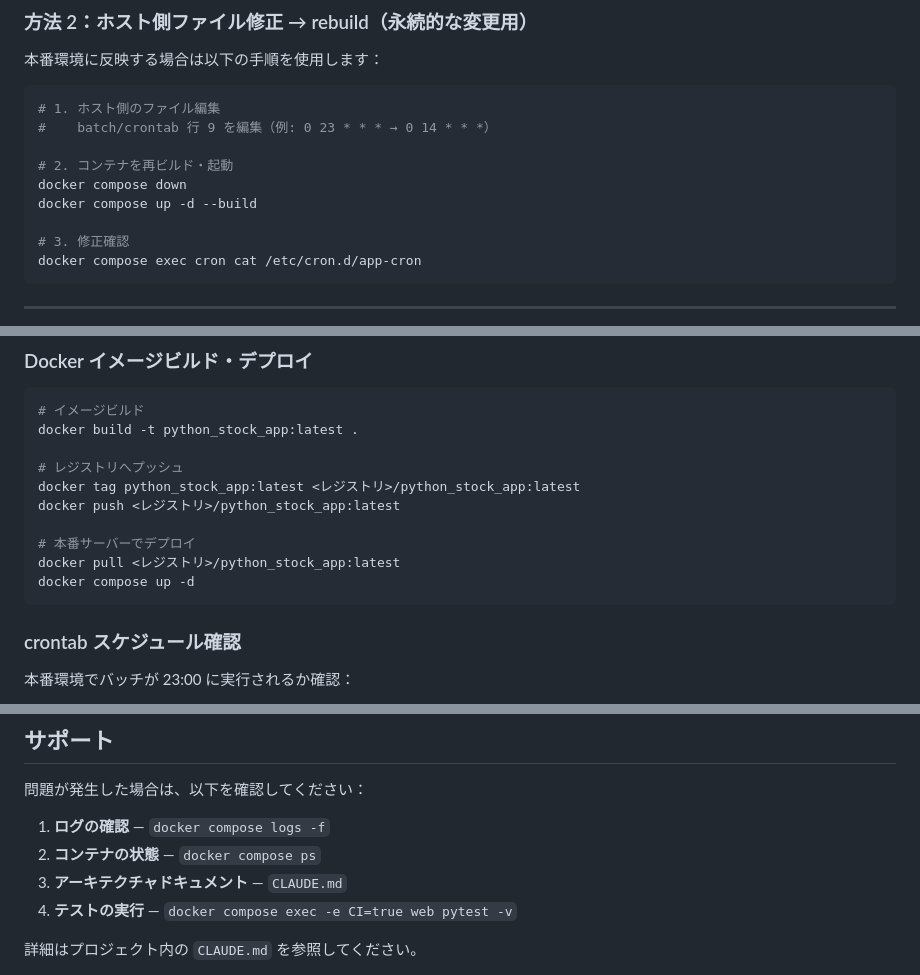
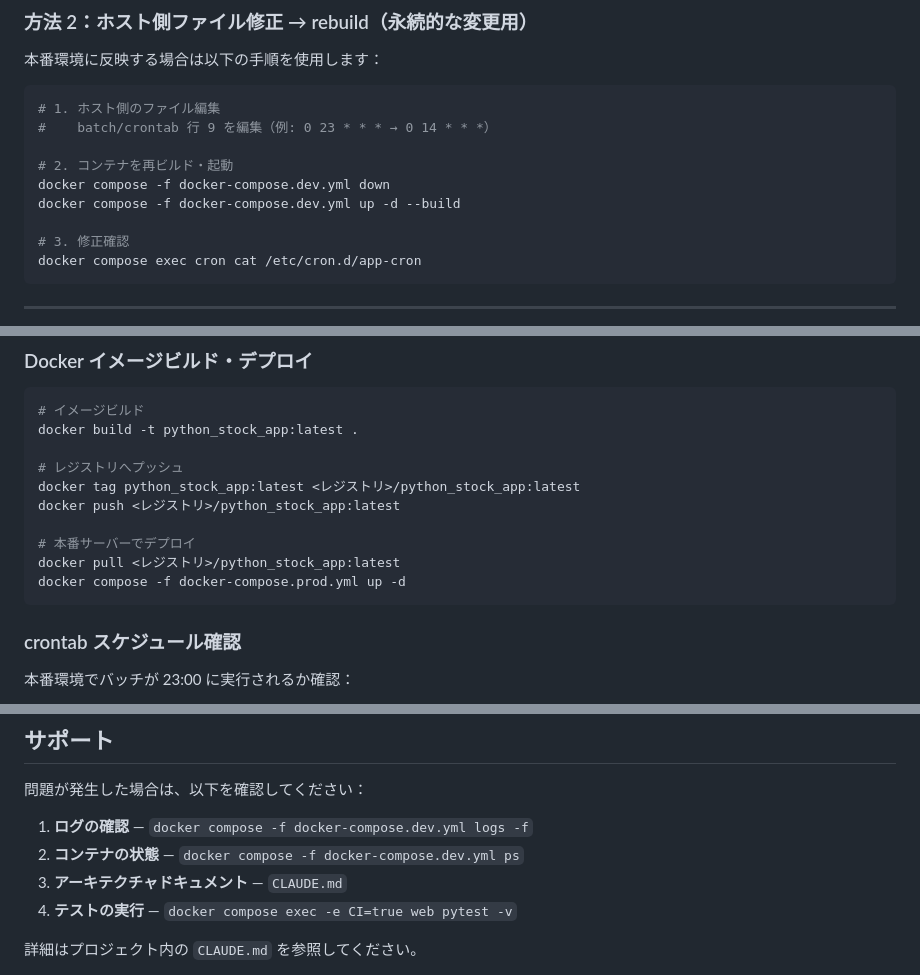
Before and after one commit to yutaArakawa/OplanTeamDevelopRoadMap, a Markdown page: README.md, 3 parts joined by grey strips. GitHub-like rendering.

````diff
--- a/README.md
+++ b/README.md
@@ -239,8 +244,8 @@ EOF'
 #    batch/crontab 行 9 を編集（例: 0 23 * * * → 0 14 * * *）
 
 # 2. コンテナを再ビルド・起動
-docker compose down
-docker compose up -d --build
+docker compose -f docker-compose.dev.yml down
+docker compose -f docker-compose.dev.yml up -d --build
 
 # 3. 修正確認
 docker compose exec cron cat /etc/cron.d/app-cron
@@ -381,7 +386,7 @@ docker push <レジストリ>/python_stock_app:latest
 
 # 本番サーバーでデプロイ
 docker pull <レジストリ>/python_stock_app:latest
-docker compose up -d
+docker compose -f docker-compose.prod.yml up -d
 ```
 
 ### crontab スケジュール確認
@@ -405,8 +410,8 @@ docker compose exec cron cat /etc/cron.d/app-cron
 
 問題が発生した場合は、以下を確認してください：
 
-1. **ログの確認** — `docker compose logs -f`
-2. **コンテナの状態** — `docker compose ps`
+1. **ログの確認** — `docker compose -f docker-compose.dev.yml logs -f`
+2. **コンテナの状態** — `docker compose -f docker-compose.dev.yml ps`
 3. **アーキテクチャドキュメント** — `CLAUDE.md`
 4. **テストの実行** — `docker compose exec -e CI=true web pytest -v`
 
````
Also changed, not shown: other parts of README.md (+24 -19 lines), CLAUDE.md (+11 -4 lines).
